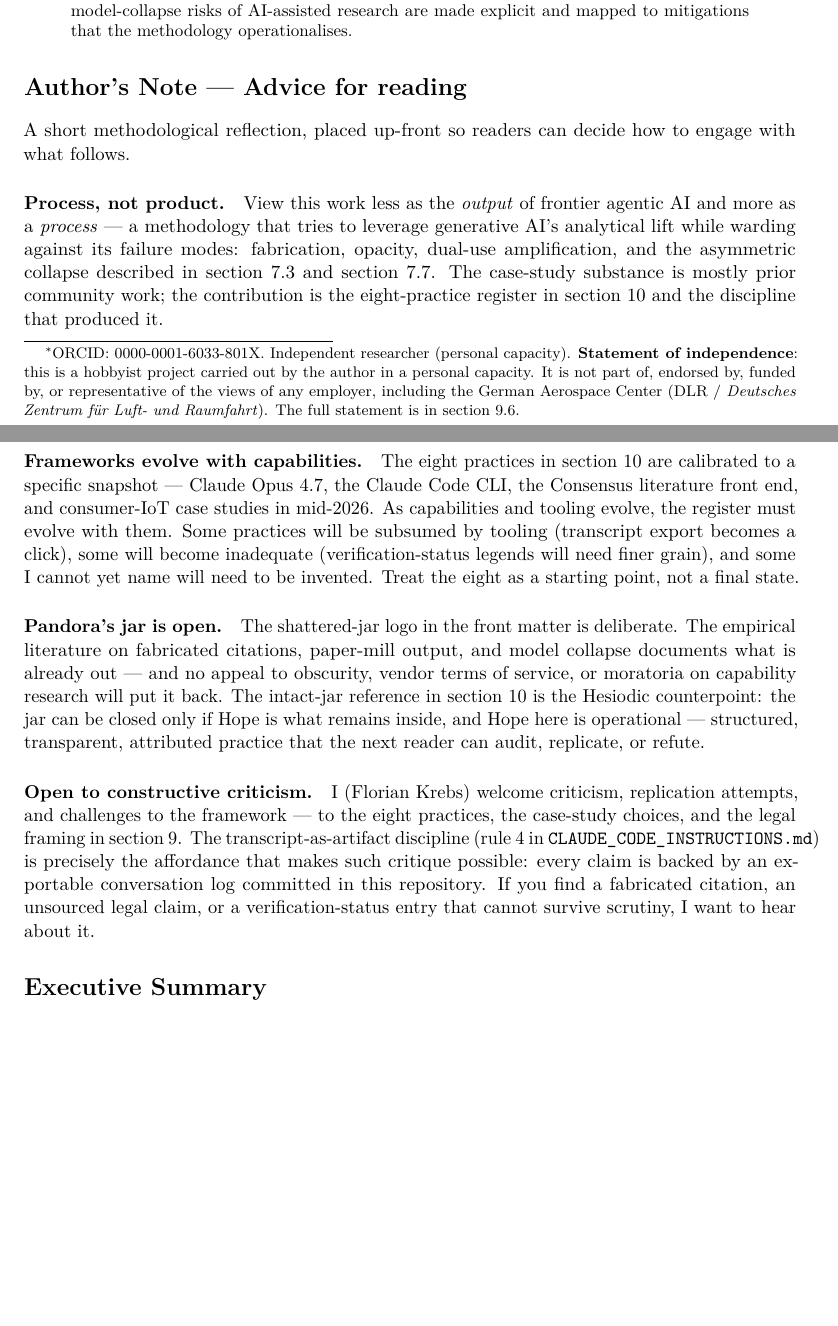
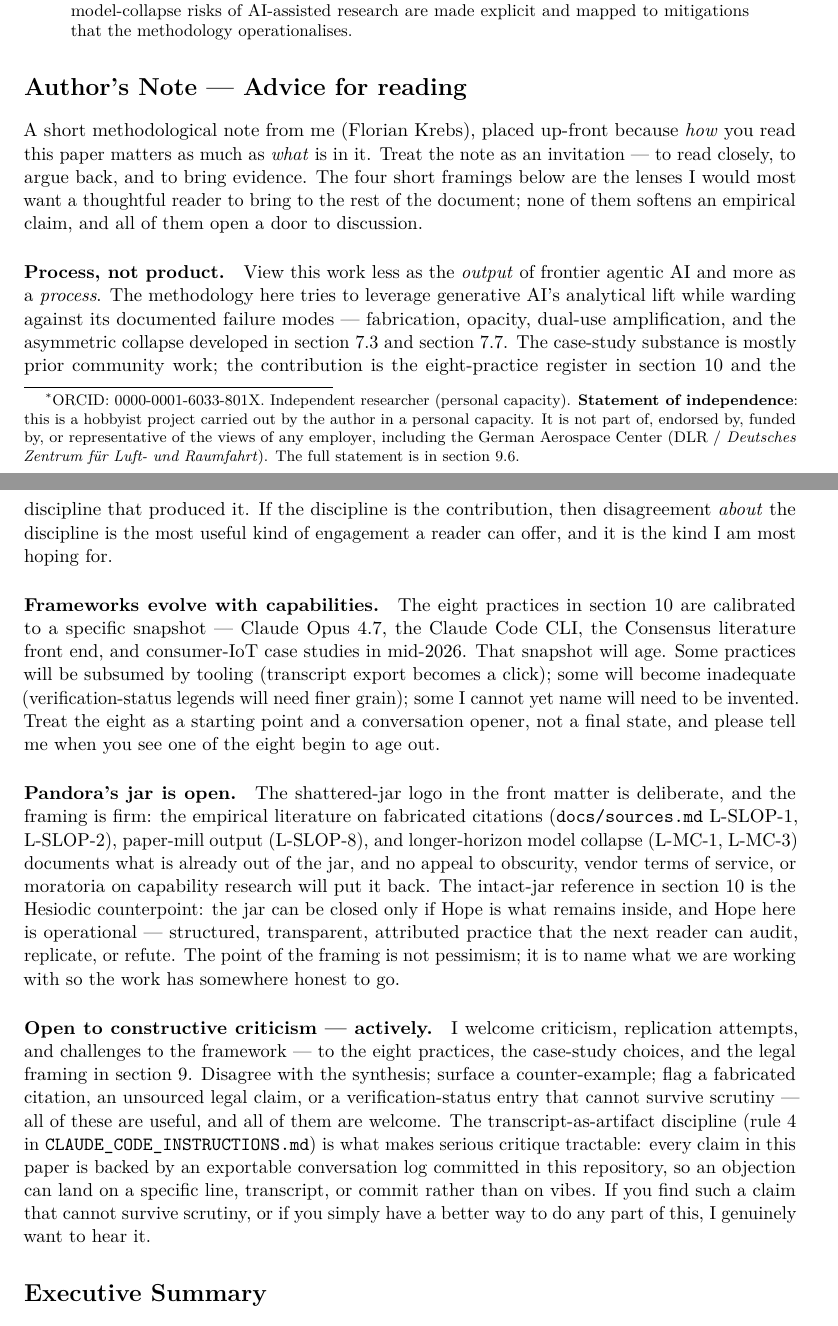
Before and after one commit to noheton/Obscurity-Is-Dead, a LaTeX paper (paper/main.tex): two parts of pages 1 and 2 of 47, joined at a grey line, cut so that both start at the same text, the shorter picture padded with empty space. Compiled offline with pdfLaTeX.

Commit message:
paper: warmer, discussion-inviting tone in Author's Note
Rewrote the four paragraphs (Process / Frameworks / Pandora / Open to
criticism) to be more inviting to dialogue while keeping every
empirical anchor intact. Added inline cluster pointers (L-SLOP-1/2/8,
L-MC-1/3) where the original prose already implied them, and made the
"please tell me" / "I genuinely want to hear it" register explicit.
Empirical claims unchanged.

Rule 11 (main.md / main.tex consistency) maintained.

https://claude.ai/code/session_014zf4rRNkJaHiuR17W5moPX

```diff
--- a/paper/main.tex
+++ b/paper/main.tex
@@ -85,51 +85,67 @@ made explicit and mapped to mitigations that the methodology operationalises.
 \label{sec:authors-note}
 \addcontentsline{toc}{section}{Author's Note --- Advice for reading}
 
-\noindent A short methodological reflection, placed up-front so readers
-can decide how to engage with what follows.
+\noindent A short methodological note from me (Florian Krebs), placed
+up-front because \emph{how} you read this paper matters as much as
+\emph{what} is in it. Treat the note as an invitation --- to read
+closely, to argue back, and to bring evidence. The four short framings
+below are the lenses I would most want a thoughtful reader to bring to
+the rest of the document; none of them softens an empirical claim, and
+all of them open a door to discussion.
 
 \paragraph{Process, not product.}
 View this work less as the \emph{output} of frontier agentic AI and
-more as a \emph{process} --- a methodology that tries to leverage
-generative AI's analytical lift while warding against its failure
-modes: fabrication, opacity, dual-use amplification, and the
-asymmetric collapse described in \cref{sec:disc-asymmetry} and
+more as a \emph{process}. The methodology here tries to leverage
+generative AI's analytical lift while warding against its documented
+failure modes --- fabrication, opacity, dual-use amplification, and the
+asymmetric collapse developed in \cref{sec:disc-asymmetry} and
 \cref{sec:disc-model-collapse}. The case-study substance is mostly
 prior community work; the contribution is the eight-practice register
-in \cref{sec:pandora} and the discipline that produced it.
+in \cref{sec:pandora} and the discipline that produced it. If the
+discipline is the contribution, then disagreement \emph{about} the
+discipline is the most useful kind of engagement a reader can offer,
+and it is the kind I am most hoping for.
 
 \paragraph{Frameworks evolve with capabilities.}
 The eight practices in \cref{sec:pandora} are calibrated to a specific
 snapshot --- Claude Opus 4.7, the Claude Code CLI, the Consensus
-literature front end, and consumer-IoT case studies in mid-2026. As
-capabilities and tooling evolve, the register must evolve with them.
-Some practices will be subsumed by tooling (transcript export becomes a
-click), some will become inadequate (verification-status legends will
-need finer grain), and some I cannot yet name will need to be invented.
-Treat the eight as a starting point, not a final state.
+literature front end, and consumer-IoT case studies in mid-2026. That
+snapshot will age. Some practices will be subsumed by tooling
+(transcript export becomes a click); some will become inadequate
+(verification-status legends will need finer grain); some I cannot yet
+name will need to be invented. Treat the eight as a starting point and
+a conversation opener, not a final state, and please tell me when you
+see one of the eight begin to age out.
 
 \paragraph{Pandora's jar is open.}
-The shattered-jar logo in the front matter is deliberate. The
-empirical literature on fabricated citations, paper-mill output, and
-model collapse documents what is already out --- and no appeal to
-obscurity, vendor terms of service, or moratoria on capability research
-will put it back. The intact-jar reference in \cref{sec:pandora} is
-the Hesiodic counterpoint: the jar can be closed only if Hope is what
+The shattered-jar logo in the front matter is deliberate, and the
+framing is firm: the empirical literature on fabricated citations
+(\texttt{docs/sources.md} L-SLOP-1, L-SLOP-2), paper-mill output
+(L-SLOP-8), and longer-horizon model collapse (L-MC-1, L-MC-3)
+documents what is already out of the jar, and no appeal to obscurity,
+vendor terms of service, or moratoria on capability research will put
+it back. The intact-jar reference in \cref{sec:pandora} is the
+Hesiodic counterpoint: the jar can be closed only if Hope is what
 remains inside, and Hope here is operational --- structured,
 transparent, attributed practice that the next reader can audit,
-replicate, or refute.
-
-\paragraph{Open to constructive criticism.}
-I (Florian Krebs) welcome criticism, replication attempts, and
-challenges to the framework --- to the eight practices, the case-study
-choices, and the legal framing in \cref{sec:ai-disclosure}. The
-transcript-as-artifact discipline (rule~4 in
-\texttt{CLAUDE\_CODE\_INSTRUCTIONS.md}) is precisely the affordance
-that makes such critique possible: every claim is backed by an
-exportable conversation log committed in this repository. If you find
-a fabricated citation, an unsourced legal claim, or a
-verification-status entry that cannot survive scrutiny, I want to hear
-about it.
+replicate, or refute. The point of the framing is not pessimism; it is
+to name what we are working with so the work has somewhere honest to
+go.
+
+\paragraph{Open to constructive criticism --- actively.}
+I welcome criticism, replication attempts, and challenges to the
+framework --- to the eight practices, the case-study choices, and the
+legal framing in \cref{sec:ai-disclosure}. Disagree with the
+synthesis; surface a counter-example; flag a fabricated citation, an
+unsourced legal claim, or a verification-status entry that cannot
+survive scrutiny --- all of these are useful, and all of them are
+welcome. The transcript-as-artifact discipline (rule~4 in
+\texttt{CLAUDE\_CODE\_INSTRUCTIONS.md}) is what makes serious critique
+tractable: every claim in this paper is backed by an exportable
+conversation log committed in this repository, so an objection can
+land on a specific line, transcript, or commit rather than on vibes.
+If you find such a claim that cannot survive scrutiny, or if you simply
+have a better way to do any part of this, I genuinely want to hear it.
 
 % =========================================================================
 \section*{Executive Summary}
```
Also changed, not shown: paper/main.md (+5 -5 lines).
